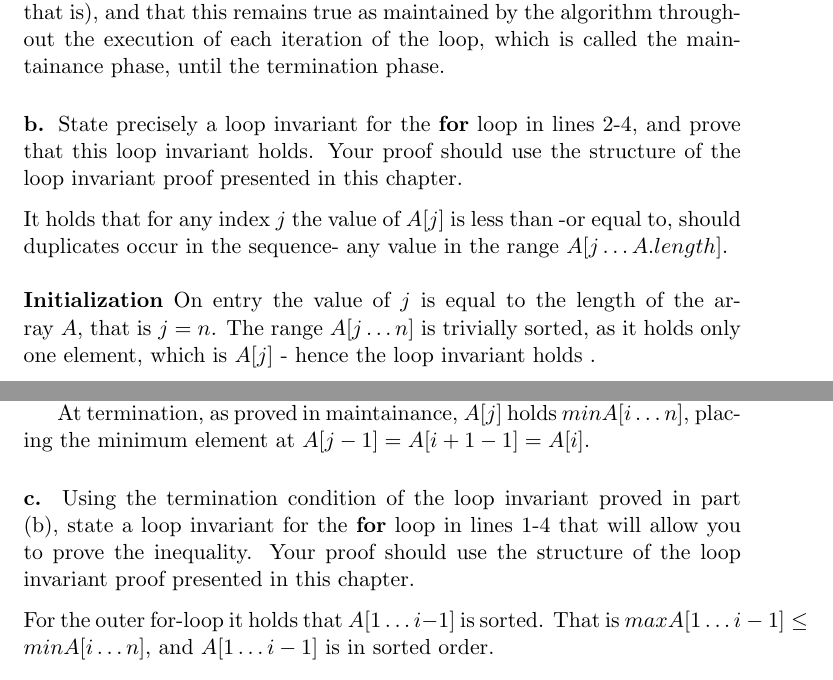
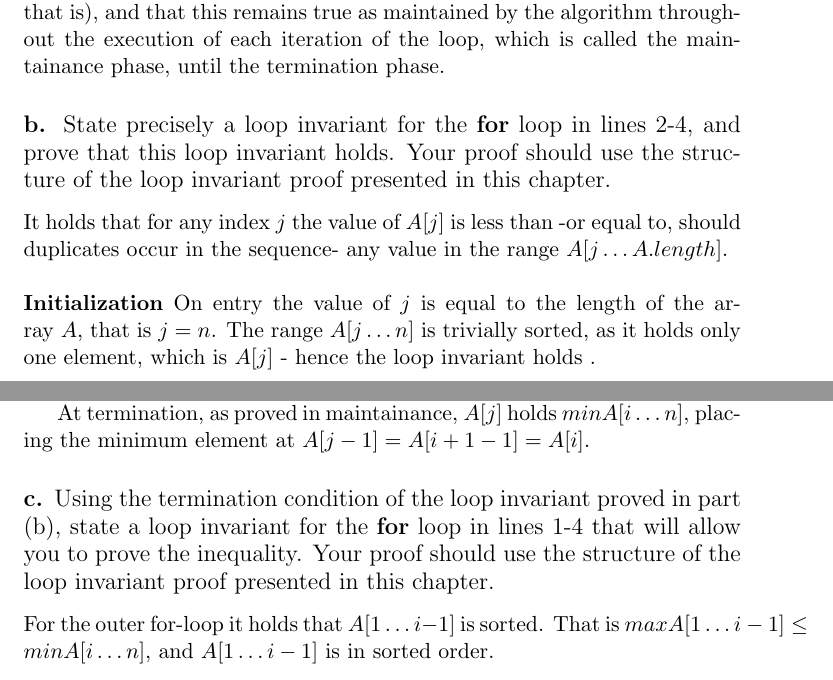
Before and after one commit to CasperBHansen/AD, a LaTeX problem sheet (assignments/01/01.tex): two parts of pages 2 and 3 of 8, joined at a grey line, cut so that both start at the same text. Compiled offline with pdfLaTeX.

Commit message:
large assignment text changed

```diff
--- a/assignments/01/01.tex
+++ b/assignments/01/01.tex
@@ -103,7 +103,7 @@ that is), and that this remains true as maintained by the algorithm throughout
 the execution of each iteration of the loop, which is called the maintainance
 phase, until the termination phase.
 
-\subsubsection*{b. \mdseries State precisely a loop invariant for the
+\subsubsection*{\large b. \mdseries State precisely a loop invariant for the
 \textbf{for} loop in lines 2-4, and prove that this loop invariant holds. Your
 proof should use the structure of the loop invariant proof presented in this
 chapter.}
@@ -132,7 +132,7 @@ leaves the for-loop.
 At termination, as proved in maintainance, $A[j]$ holds $min{A[i \dots n]}$,
 placing the minimum element at $A[j - 1] = A[i + 1 - 1] = A[i]$.
 
-\subsubsection*{c. \mdseries Using the termination condition of the loop
+\subsubsection*{\large c. \mdseries Using the termination condition of the loop
 invariant proved in part (b), state a loop invariant for the \textbf{for} loop
 in lines 1-4 that will allow you to prove the inequality. Your proof should
 use the structure of the loop invariant proof presented in this chapter.}
```
Also changed, not shown: assignments/01/01.tex (2 more changed lines).
